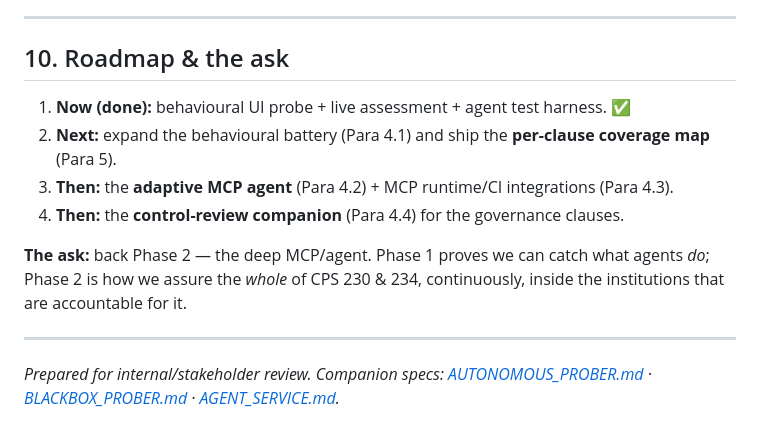
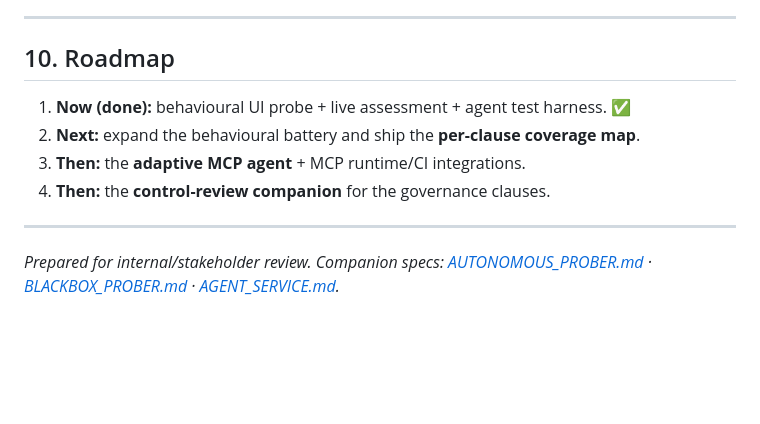
Before and after one commit to baskaranz/apra-mcp, a Markdown page: PRODUCT_PITCH.md, the part around the change. GitHub-like rendering; blank space fills up the shorter version.

Commit message:
docs(pitch): drop the 'Back Phase 2' ask; let the roadmap close
Remove the closing call-to-action box and rename the section to Roadmap.
Also fix internal section cross-refs (4.1/5/4.2...) that were mistakenly
rewritten as 'Para' by the citation-style pass.

Co-Authored-By: Claude Opus 4.8 <noreply@anthropic.com>

```diff
--- a/PRODUCT_PITCH.md
+++ b/PRODUCT_PITCH.md
@@ -149,14 +149,12 @@ This is the credibility centrepiece: **we tell the Board exactly what we checked
 
 ---
 
-## 10. Roadmap & the ask
+## 10. Roadmap
 
 1. **Now (done):** behavioural UI probe + live assessment + agent test harness. ✅
-2. **Next:** expand the behavioural battery (Para 4.1) and ship the **per-clause coverage map** (Para 5).
-3. **Then:** the **adaptive MCP agent** (Para 4.2) + MCP runtime/CI integrations (Para 4.3).
-4. **Then:** the **control-review companion** (Para 4.4) for the governance clauses.
-
-**The ask:** back Phase 2 — the deep MCP/agent. Phase 1 proves we can catch what agents *do*; Phase 2 is how we assure the *whole* of CPS 230 & 234, continuously, inside the institutions that are accountable for it.
+2. **Next:** expand the behavioural battery and ship the **per-clause coverage map**.
+3. **Then:** the **adaptive MCP agent** + MCP runtime/CI integrations.
+4. **Then:** the **control-review companion** for the governance clauses.
 
 ---
 
```
